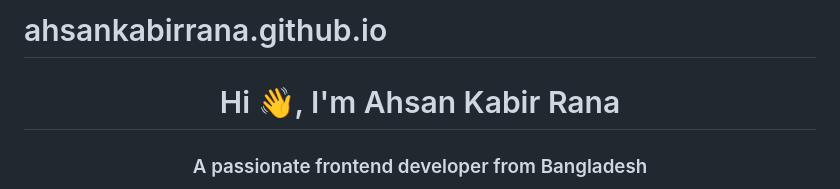
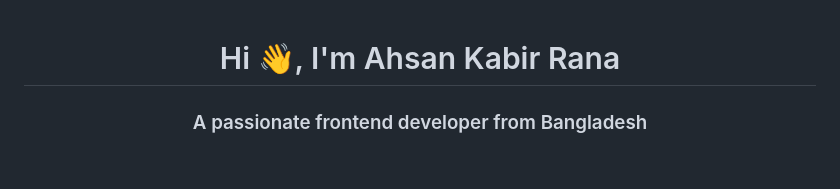
Before and after one commit to ahsankabirrana/ahsankabirrana.github.io, a Markdown page: README.md, the part around the change. Drawn GitHub-style; blank space fills up the shorter version.

```diff
--- a/README.md
+++ b/README.md
@@ -1,4 +1,4 @@
-# ahsankabirrana.github.io
+
 <h1 align="center">Hi 👋, I'm Ahsan Kabir Rana</h1>
 <h3 align="center">A passionate frontend developer from Bangladesh</h3>
 
```
